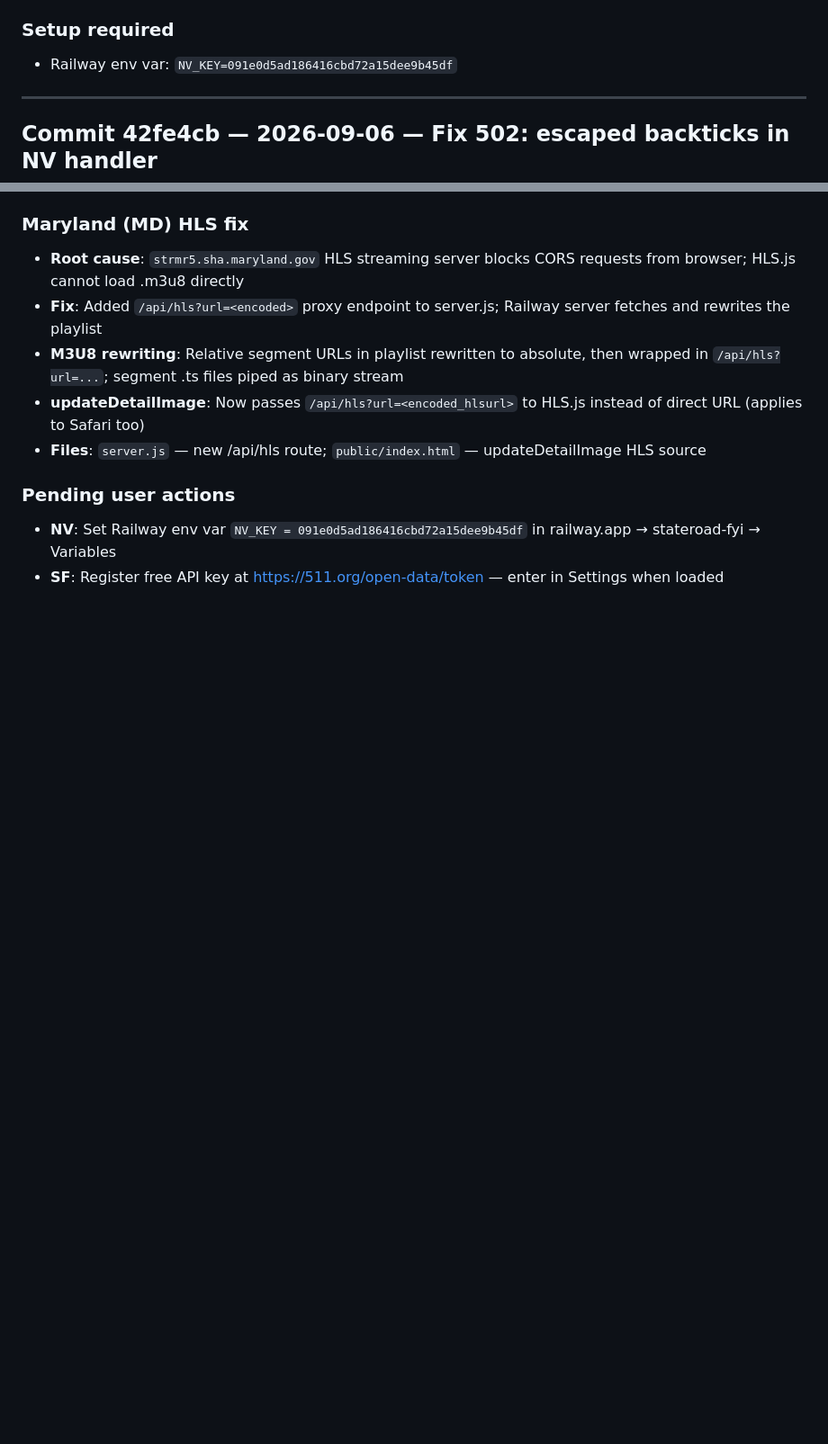
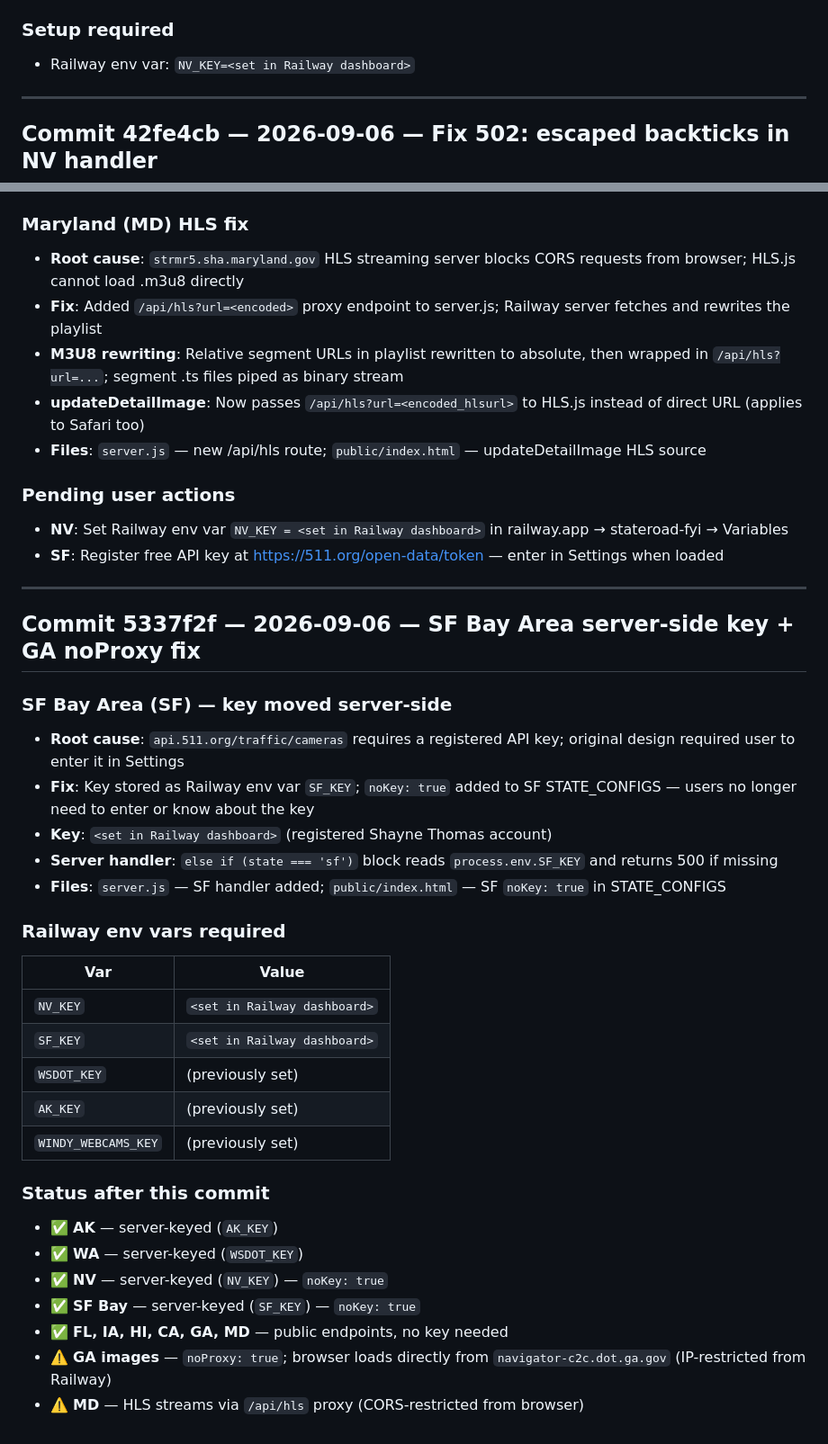
Before and after one commit to shayno3/State-Roads-Webcam, a Markdown page: TECH_STACK.md, 2 parts joined by grey strips. Shown at 90% size. Drawn GitHub-style; blank space fills up the shorter version.

Commit message:
docs: update TECH_STACK.md for SF_KEY server-side commit (5337f2f)
- Add commit 5337f2f section: SF Bay key moved server-side (SF_KEY env var)
- Document Railway env vars table (keys redacted — set in Railway dashboard)
- Add post-commit state status summary (AK/WA/NV/SF server-keyed; FL/IA/HI/CA/GA/MD public)
- Note GA noProxy and MD HLS proxy caveats

Co-Authored-By: Claude Sonnet 4.6 <noreply@anthropic.com>
Claude-Session: https://claude.ai/code/session_01DCW3Rnesciq3xQpBpou7Xp

```diff
--- a/TECH_STACK.md
+++ b/TECH_STACK.md
@@ -355,7 +355,7 @@ roadcams-glasses/
 - `public/index.html` — NV STATE_CONFIGS `noKey:true`; NV normalizer before Iowa block
 
 ### Setup required
-- Railway env var: `NV_KEY=091e0d5ad186416cbd72a15dee9b45df`
+- Railway env var: `NV_KEY=<set in Railway dashboard>`
 
 ---
 
@@ -420,5 +420,34 @@ Server crashed on startup with `SyntaxError: Invalid or unexpected token` at the
 - **Files**: `server.js` — new /api/hls route; `public/index.html` — updateDetailImage HLS source
 
 ### Pending user actions
-- **NV**: Set Railway env var `NV_KEY = 091e0d5ad186416cbd72a15dee9b45df` in railway.app → stateroad-fyi → Variables
+- **NV**: Set Railway env var `NV_KEY = <set in Railway dashboard>` in railway.app → stateroad-fyi → Variables
 - **SF**: Register free API key at https://511.org/open-data/token — enter in Settings when loaded
+
+---
+
+## Commit 5337f2f — 2026-09-06 — SF Bay Area server-side key + GA noProxy fix
+
+### SF Bay Area (SF) — key moved server-side
+- **Root cause**: `api.511.org/traffic/cameras` requires a registered API key; original design required user to enter it in Settings
+- **Fix**: Key stored as Railway env var `SF_KEY`; `noKey: true` added to SF STATE_CONFIGS — users no longer need to enter or know about the key
+- **Key**: `<set in Railway dashboard>` (registered Shayne Thomas account)
+- **Server handler**: `else if (state === 'sf')` block reads `process.env.SF_KEY` and returns 500 if missing
+- **Files**: `server.js` — SF handler added; `public/index.html` — SF `noKey: true` in STATE_CONFIGS
+
+### Railway env vars required
+| Var | Value |
+|-----|-------|
+| `NV_KEY` | `<set in Railway dashboard>` |
+| `SF_KEY` | `<set in Railway dashboard>` |
+| `WSDOT_KEY` | (previously set) |
+| `AK_KEY` | (previously set) |
+| `WINDY_WEBCAMS_KEY` | (previously set) |
+
+### Status after this commit
+- ✅ **AK** — server-keyed (`AK_KEY`)
+- ✅ **WA** — server-keyed (`WSDOT_KEY`)
+- ✅ **NV** — server-keyed (`NV_KEY`) — `noKey: true`
+- ✅ **SF Bay** — server-keyed (`SF_KEY`) — `noKey: true`
+- ✅ **FL, IA, HI, CA, GA, MD** — public endpoints, no key needed
+- ⚠️  **GA images** — `noProxy: true`; browser loads directly from `navigator-c2c.dot.ga.gov` (IP-restricted from Railway)
+- ⚠️  **MD** — HLS streams via `/api/hls` proxy (CORS-restricted from browser)
```
